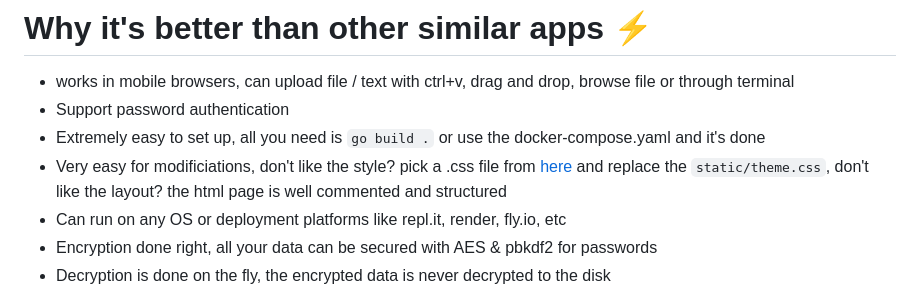
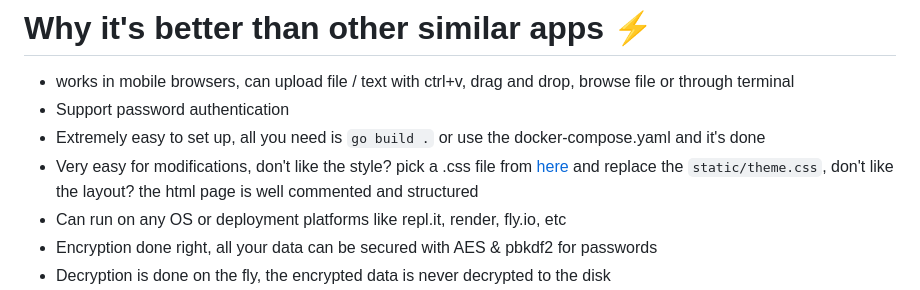
Before and after one commit to mounta11n/paste, a Markdown page: README.md, the part around the change. GitHub-like rendering.

```diff
--- a/README.md
+++ b/README.md
@@ -11,7 +11,7 @@ File sharing, url shortener and pastebin all in one place with QR code and curl
 - works in mobile browsers, can upload file / text with ctrl+v, drag and drop, browse file or through terminal
 - Support password authentication
 - Extremely easy to set up, all you need is `go build .` or use the docker-compose.yaml and it's done
-- Very easy for modificiations, don't like the style? pick a .css file from [here](https://github.com/dbohdan/classless-css) and replace the `static/theme.css`, don't like the layout? the html page is well commented and structured
+- Very easy for modifications, don't like the style? pick a .css file from [here](https://github.com/dbohdan/classless-css) and replace the `static/theme.css`, don't like the layout? the html page is well commented and structured
 - Can run on any OS or deployment platforms like repl.it, render, fly.io, etc
 - Encryption done right, all your data can be secured with AES & pbkdf2 for passwords
 - Decryption is done on the fly, the encrypted data is never decrypted to the disk
```
